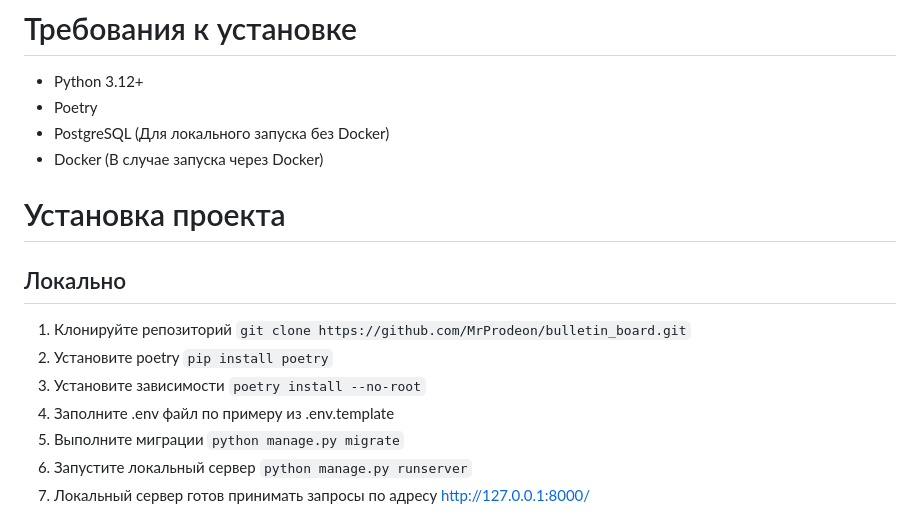
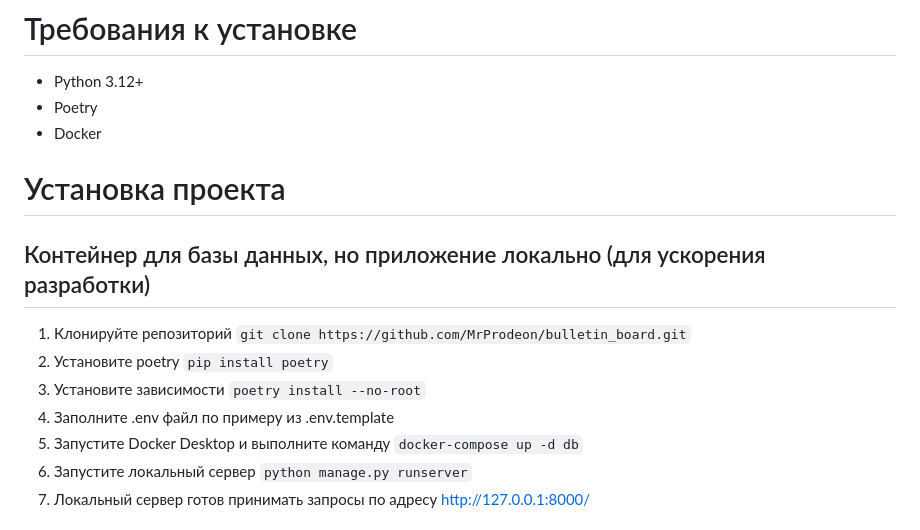
Before and after one commit to MrProdeon/bulletin_board, a Markdown page: README.MD, the part around the change. Drawn GitHub-style.

````diff
--- a/README.MD
+++ b/README.MD
@@ -21,17 +21,16 @@ Backend доски объявлений на Django REST Framework. Позвол
 # Требования к установке
 - Python 3.12+
 - Poetry
-- PostgreSQL (Для локального запуска без Docker)
-- Docker (В случае запуска через Docker)
+- Docker
 # Установка проекта
 
-## Локально
+## Контейнер для базы данных, но приложение локально (для ускорения разработки)
 
 1) Клонируйте репозиторий ```git clone https://github.com/MrProdeon/bulletin_board.git```
 2) Установите poetry ```pip install poetry```
 3) Установите зависимости ```poetry install --no-root```
 4) Заполните .env файл по примеру из .env.template
-5) Выполните миграции ```python manage.py migrate```
+5) Запустите Docker Desktop и выполните команду ```docker-compose up -d db```
 6) Запустите локальный сервер ```python manage.py runserver```
 7) Локальный сервер готов принимать запросы по адресу http://127.0.0.1:8000/
 
````
